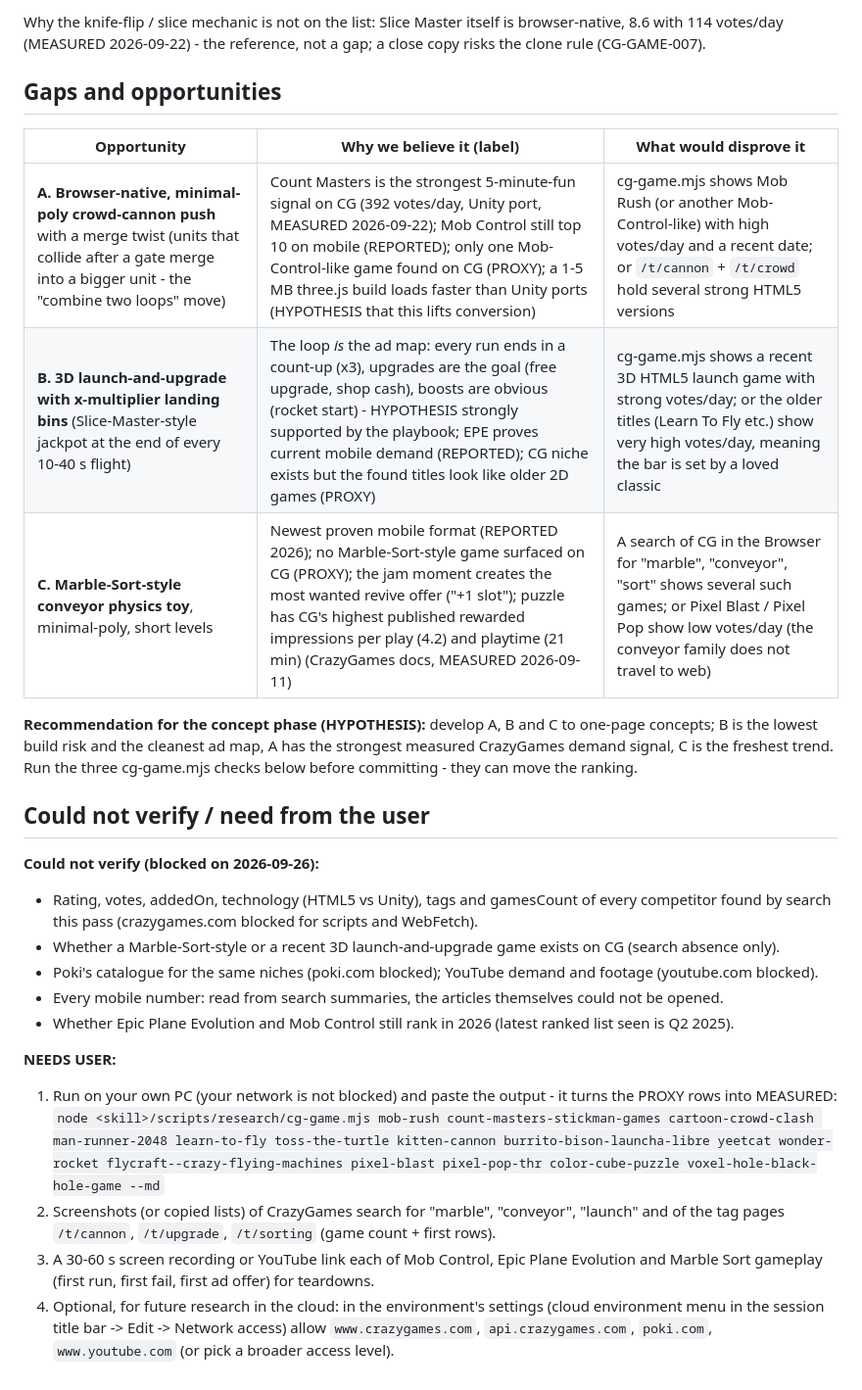
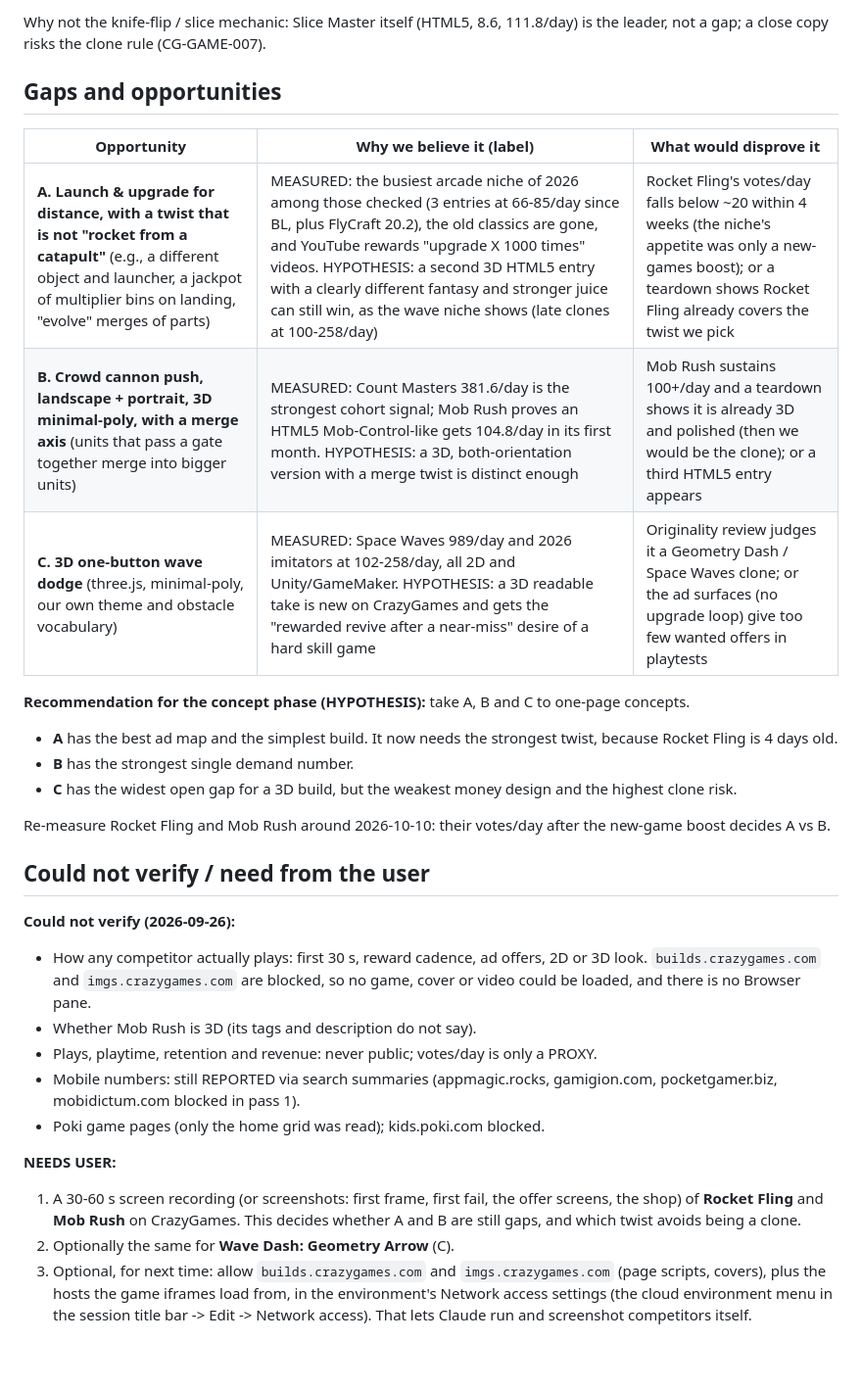
Before and after one commit to michailpopo/Game, a Markdown page: docs/RESEARCH.md, the part around one of its changes. Shown at 98% size. GitHub-like rendering; blank space fills up the shorter version.

```diff
--- a/docs/RESEARCH.md
+++ b/docs/RESEARCH.md
@@ -116,34 +130,35 @@ Fit = profile M (<= 60k tris, <= 60 draw calls), touch + mouse, runs of 20-90 s.
 
-Why the knife-flip / slice mechanic is not on the list: Slice Master itself is browser-native, 8.6 with
-114 votes/day (MEASURED 2026-09-22) - the reference, not a gap; a close copy risks the clone rule (CG-GAME-007).
+Why not the knife-flip / slice mechanic: Slice Master itself (HTML5, 8.6, 111.8/day) is the leader, not a gap;
+a close copy risks the clone rule (CG-GAME-007).
 
 ## Gaps and opportunities
 | Opportunity | Why we believe it (label) | What would disprove it |
 |---|---|---|
-| **A. Browser-native, minimal-poly crowd-cannon push** with a merge twist (units that collide after a gate merge into a bigger unit - the "combine two loops" move) | Count Masters is the strongest 5-minute-fun signal on CG (392 votes/day, Unity port, MEASURED 2026-09-22); Mob Control still top 10 on mobile (REPORTED); only one Mob-Control-like game found on CG (PROXY); a 1-5 MB three.js build loads faster than Unity ports (HYPOTHESIS that this lifts conversion) | cg-game.mjs shows Mob Rush (or another Mob-Control-like) with high votes/day and a recent date; or `/t/cannon` + `/t/crowd` hold several strong HTML5 versions |
-| **B. 3D launch-and-upgrade with x-multiplier landing bins** (Slice-Master-style jackpot at the end of every 10-40 s flight) | The loop *is* the ad map: every run ends in a count-up (x3), upgrades are the goal (free upgrade, shop cash), boosts are obvious (rocket start) - HYPOTHESIS strongly supported by the playbook; EPE proves current mobile demand (REPORTED); CG niche exists but the found titles look like older 2D games (PROXY) | cg-game.mjs shows a recent 3D HTML5 launch game with strong votes/day; or the older titles (Learn To Fly etc.) show very high votes/day, meaning the bar is set by a loved classic |
-| **C. Marble-Sort-style conveyor physics toy**, minimal-poly, short levels | Newest proven mobile format (REPORTED 2026); no Marble-Sort-style game surfaced on CG (PROXY); the jam moment creates the most wanted revive offer ("+1 slot"); puzzle has CG's highest published rewarded impressions per play (4.2) and playtime (21 min) (CrazyGames docs, MEASURED 2026-09-11) | A search of CG in the Browser for "marble", "conveyor", "sort" shows several such games; or Pixel Blast / Pixel Pop show low votes/day (the conveyor family does not travel to web) |
+| **A. Launch & upgrade for distance, with a twist that is not "rocket from a catapult"** (e.g., a different object and launcher, a jackpot of multiplier bins on landing, "evolve" merges of parts) | MEASURED: the busiest arcade niche of 2026 among those checked (3 entries at 66-85/day since BL, plus FlyCraft 20.2), the old classics are gone, and YouTube rewards "upgrade X 1000 times" videos. HYPOTHESIS: a second 3D HTML5 entry with a clearly different fantasy and stronger juice can still win, as the wave niche shows (late clones at 100-258/day) | Rocket Fling's votes/day falls below ~20 within 4 weeks (the niche's appetite was only a new-games boost); or a teardown shows Rocket Fling already covers the twist we pick |
+| **B. Crowd cannon push, landscape + portrait, 3D minimal-poly, with a merge axis** (units that pass a gate together merge into bigger units) | MEASURED: Count Masters 381.6/day is the strongest cohort signal; Mob Rush proves an HTML5 Mob-Control-like gets 104.8/day in its first month. HYPOTHESIS: a 3D, both-orientation version with a merge twist is distinct enough | Mob Rush sustains 100+/day and a teardown shows it is already 3D and polished (then we would be the clone); or a third HTML5 entry appears |
+| **C. 3D one-button wave dodge** (three.js, minimal-poly, our own theme and obstacle vocabulary) | MEASURED: Space Waves 989/day and 2026 imitators at 102-258/day, all 2D and Unity/GameMaker. HYPOTHESIS: a 3D readable take is new on CrazyGames and gets the "rewarded revive after a near-miss" desire of a hard skill game | Originality review judges it a Geometry Dash / Space Waves clone; or the ad surfaces (no upgrade loop) give too few wanted offers in playtests |
 
-**Recommendation for the concept phase (HYPOTHESIS):** develop A, B and C to one-page concepts; B is the
-lowest build risk and the cleanest ad map, A has the strongest measured CrazyGames demand signal, C is the
-freshest trend. Run the three cg-game.mjs checks below before committing - they can move the ranking.
+**Recommendation for the concept phase (HYPOTHESIS):** take A, B and C to one-page concepts.
+- **A** has the best ad map and the simplest build. It now needs the strongest twist, because Rocket Fling is 4 days old.
+- **B** has the strongest single demand number.
+- **C** has the widest open gap for a 3D build, but the weakest money design and the highest clone risk.
+
+Re-measure Rocket Fling and Mob Rush around 2026-10-10: their votes/day after the new-game boost decides A vs B.
 
 ## Could not verify / need from the user
-**Could not verify (blocked on 2026-09-26):**
-- Rating, votes, addedOn, technology (HTML5 vs Unity), tags and gamesCount of every competitor found by
-  search this pass (crazygames.com blocked for scripts and WebFetch).
-- Whether a Marble-Sort-style or a recent 3D launch-and-upgrade game exists on CG (search absence only).
-- Poki's catalogue for the same niches (poki.com blocked); YouTube demand and footage (youtube.com blocked).
-- Every mobile number: read from search summaries, the articles themselves could not be opened.
-- Whether Epic Plane Evolution and Mob Control still rank in 2026 (latest ranked list seen is Q2 2025).
+**Could not verify (2026-09-26):**
+- How any competitor actually plays: first 30 s, reward cadence, ad offers, 2D or 3D look. `builds.crazygames.com`
+  and `imgs.crazygames.com` are blocked, so no game, cover or video could be loaded, and there is no Browser pane.
+- Whether Mob Rush is 3D (its tags and description do not say).
+- Plays, playtime, retention and revenue: never public; votes/day is only a PROXY.
+- Mobile numbers: still REPORTED via search summaries (appmagic.rocks, gamigion.com, pocketgamer.biz, mobidictum.com
+  blocked in pass 1).
+- Poki game pages (only the home grid was read); kids.poki.com blocked.
 
 **NEEDS USER:**
-1. Run on your own PC (your network is not blocked) and paste the output - it turns the PROXY rows into MEASURED:
-   `node <skill>/scripts/research/cg-game.mjs mob-rush count-masters-stickman-games cartoon-crowd-clash man-runner-2048 learn-to-fly toss-the-turtle kitten-cannon burrito-bison-launcha-libre yeetcat wonder-rocket flycraft--crazy-flying-machines pixel-blast pixel-pop-thr color-cube-puzzle voxel-hole-black-hole-game --md`
-2. Screenshots (or copied lists) of CrazyGames search for "marble", "conveyor", "launch" and of the tag pages
-   `/t/cannon`, `/t/upgrade`, `/t/sorting` (game count + first rows).
-3. A 30-60 s screen recording or YouTube link each of Mob Control, Epic Plane Evolution and Marble Sort gameplay
-   (first run, first fail, first ad offer) for teardowns.
-4. Optional, for future research in the cloud: in the environment's settings (cloud environment menu in the
-   session title bar -> Edit -> Network access) allow `www.crazygames.com`, `api.crazygames.com`, `poki.com`,
-   `www.youtube.com` (or pick a broader access level).
+1. A 30-60 s screen recording (or screenshots: first frame, first fail, the offer screens, the shop) of **Rocket Fling**
+   and **Mob Rush** on CrazyGames. This decides whether A and B are still gaps, and which twist avoids being a clone.
+2. Optionally the same for **Wave Dash: Geometry Arrow** (C).
+3. Optional, for next time: allow `builds.crazygames.com` and `imgs.crazygames.com` (page scripts, covers), plus
+   the hosts the game iframes load from, in the environment's Network access settings (the cloud environment menu
+   in the session title bar -> Edit -> Network access). That lets Claude run and screenshot competitors itself.
```
Also changed, not shown: other parts of docs/RESEARCH.md (+100 -86 lines).
